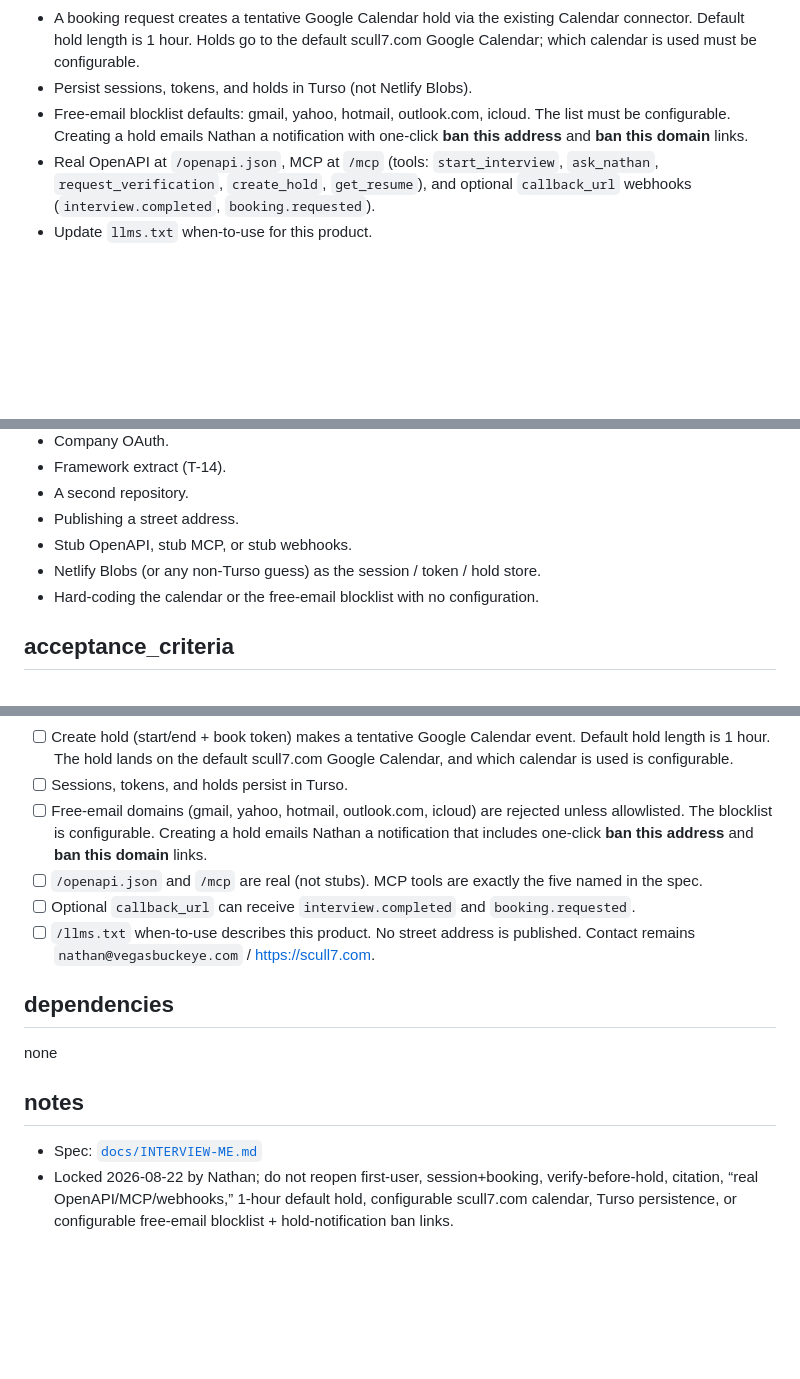
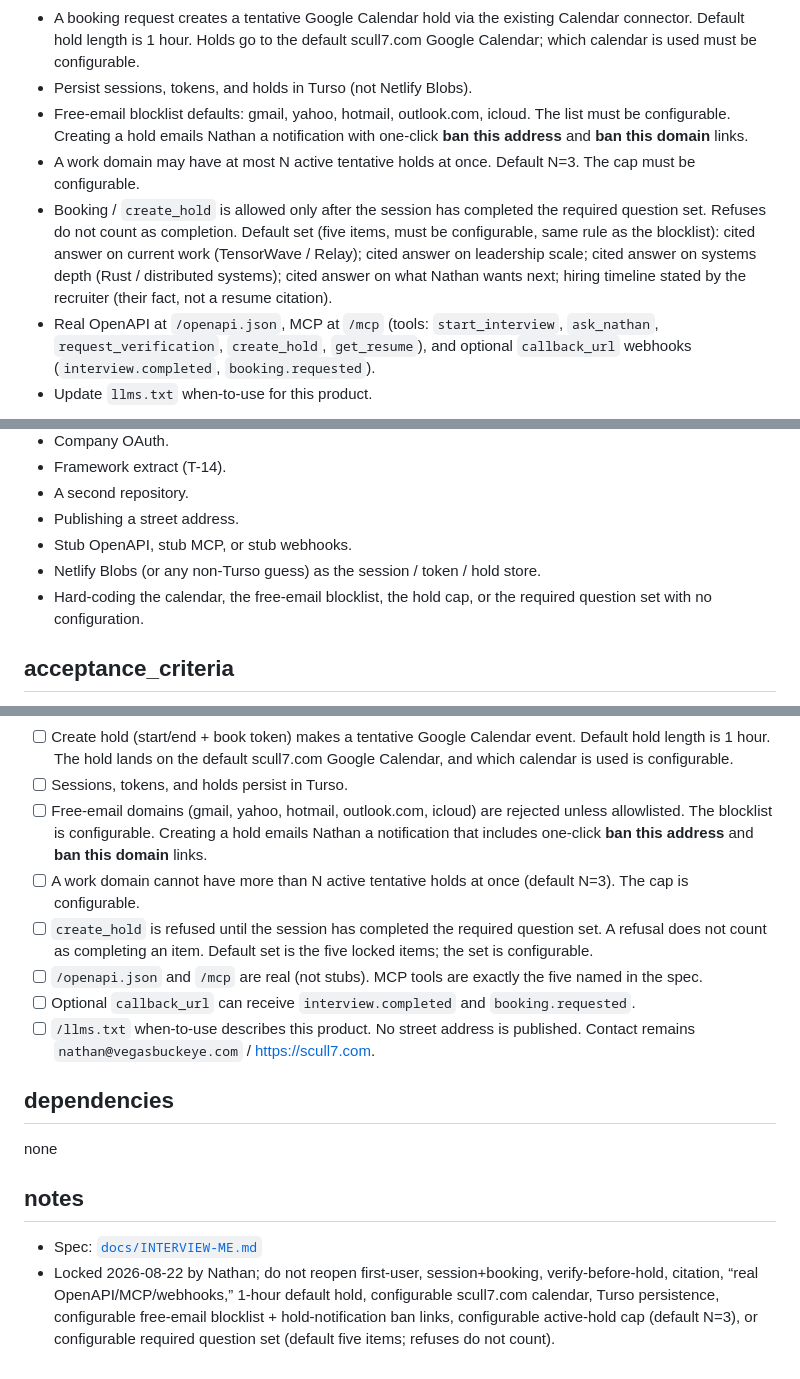
Before and after one commit to scull7/scull7.com, a Markdown page: .pinto/tasks/T-15.md, 3 parts joined by grey strips. Drawn GitHub-style; blank space fills up the shorter version.

```diff
--- a/.pinto/tasks/T-15.md
+++ b/.pinto/tasks/T-15.md
@@ -20,6 +20,8 @@ Recruiter agents need a real way to interview Nathan Sculli against published fa
 - A booking request creates a tentative Google Calendar hold via the existing Calendar connector. Default hold length is 1 hour. Holds go to the default scull7.com Google Calendar; which calendar is used must be configurable.
 - Persist sessions, tokens, and holds in Turso (not Netlify Blobs).
 - Free-email blocklist defaults: gmail, yahoo, hotmail, outlook.com, icloud. The list must be configurable. Creating a hold emails Nathan a notification with one-click **ban this address** and **ban this domain** links.
+- A work domain may have at most N active tentative holds at once. Default N=3. The cap must be configurable.
+- Booking / `create_hold` is allowed only after the session has completed the required question set. Refuses do not count as completion. Default set (five items, must be configurable, same rule as the blocklist): cited answer on current work (TensorWave / Relay); cited answer on leadership scale; cited answer on systems depth (Rust / distributed systems); cited answer on what Nathan wants next; hiring timeline stated by the recruiter (their fact, not a resume citation).
 - Real OpenAPI at `/openapi.json`, MCP at `/mcp` (tools: `start_interview`, `ask_nathan`, `request_verification`, `create_hold`, `get_resume`), and optional `callback_url` webhooks (`interview.completed`, `booking.requested`).
 - Update `llms.txt` when-to-use for this product.
 
@@ -33,7 +35,7 @@ Recruiter agents need a real way to interview Nathan Sculli against published fa
 - Publishing a street address.
 - Stub OpenAPI, stub MCP, or stub webhooks.
 - Netlify Blobs (or any non-Turso guess) as the session / token / hold store.
-- Hard-coding the calendar or the free-email blocklist with no configuration.
+- Hard-coding the calendar, the free-email blocklist, the hold cap, or the required question set with no configuration.
 
 ## acceptance_criteria
 - [ ] Recruiter agents can start a named session (company, role, recruiter name, work email) and ask questions that return cited answers from the published corpus, or a refusal when the fact is not published.
@@ -42,6 +44,8 @@ Recruiter agents need a real way to interview Nathan Sculli against published fa
 - [ ] Create hold (start/end + book token) makes a tentative Google Calendar event. Default hold length is 1 hour. The hold lands on the default scull7.com Google Calendar, and which calendar is used is configurable.
 - [ ] Sessions, tokens, and holds persist in Turso.
 - [ ] Free-email domains (gmail, yahoo, hotmail, outlook.com, icloud) are rejected unless allowlisted. The blocklist is configurable. Creating a hold emails Nathan a notification that includes one-click **ban this address** and **ban this domain** links.
+- [ ] A work domain cannot have more than N active tentative holds at once (default N=3). The cap is configurable.
+- [ ] `create_hold` is refused until the session has completed the required question set. A refusal does not count as completing an item. Default set is the five locked items; the set is configurable.
 - [ ] `/openapi.json` and `/mcp` are real (not stubs). MCP tools are exactly the five named in the spec.
 - [ ] Optional `callback_url` can receive `interview.completed` and `booking.requested`.
 - [ ] `/llms.txt` when-to-use describes this product. No street address is published. Contact remains `nathan@vegasbuckeye.com` / https://scull7.com.
@@ -51,4 +55,4 @@ none
 
 ## notes
 - Spec: [`docs/INTERVIEW-ME.md`](../../docs/INTERVIEW-ME.md)
-- Locked 2026-08-22 by Nathan; do not reopen first-user, session+booking, verify-before-hold, citation, “real OpenAPI/MCP/webhooks,” 1-hour default hold, configurable scull7.com calendar, Turso persistence, or configurable free-email blocklist + hold-notification ban links.
+- Locked 2026-08-22 by Nathan; do not reopen first-user, session+booking, verify-before-hold, citation, “real OpenAPI/MCP/webhooks,” 1-hour default hold, configurable scull7.com calendar, Turso persistence, configurable free-email blocklist + hold-notification ban links, configurable active-hold cap (default N=3), or configurable required question set (default five items; refuses do not count).
```
Also changed, not shown: other parts of .pinto/tasks/T-15.md (+1 -1 lines), docs/INTERVIEW-ME.md (+29 -6 lines).
